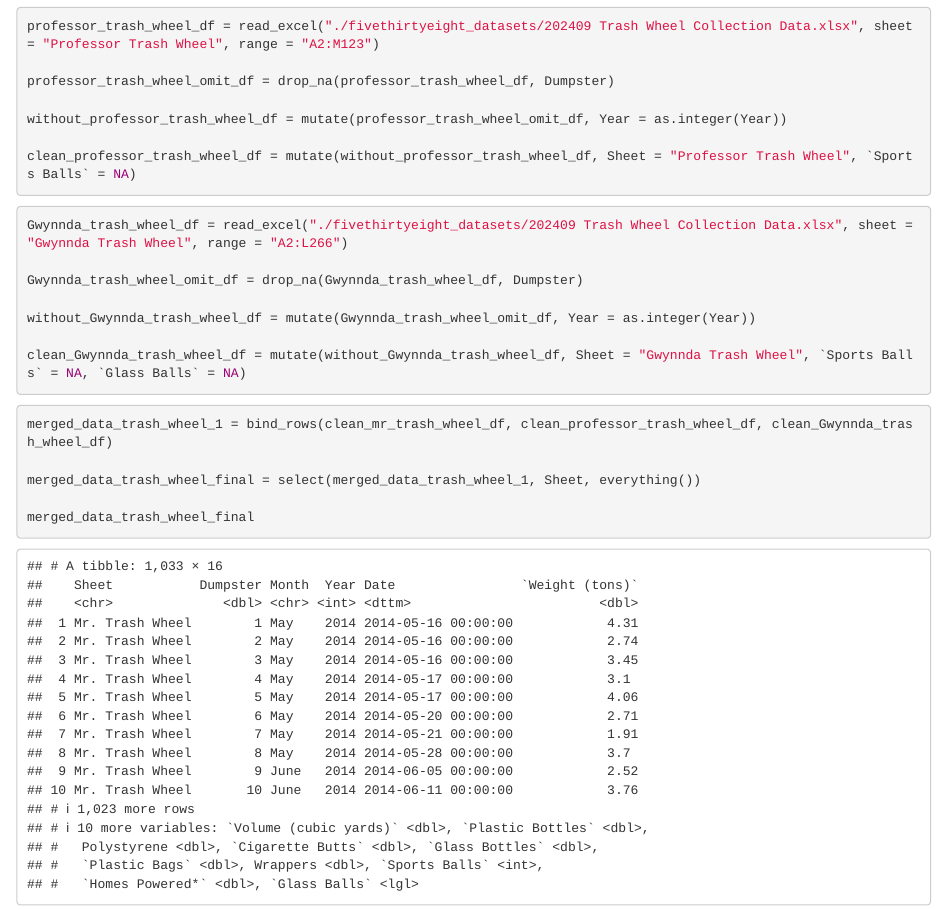
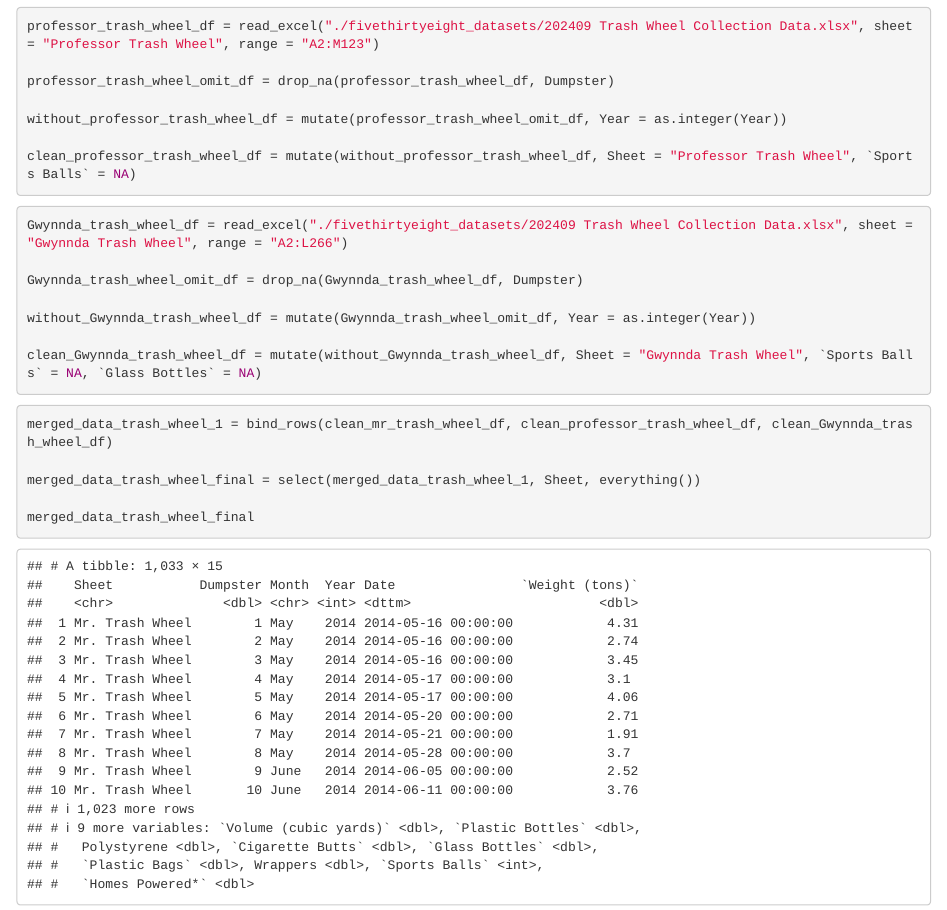
Before and after one commit to ruichengyang/p8105_hw2_ry2539, an R Markdown document (template.Rmd): the page in a window 1100 px wide, from 2790 px down. Rendered offline with R 4.5, knitr and Pandoc, with nearby package versions.

Commit message:
problem 2 data frame -- commit

````diff
--- a/template.Rmd
+++ b/template.Rmd
@@ -110,7 +110,7 @@ Gwynnda_trash_wheel_omit_df = drop_na(Gwynnda_trash_wheel_df, Dumpster)
 
 without_Gwynnda_trash_wheel_df = mutate(Gwynnda_trash_wheel_omit_df, Year = as.integer(Year))
 
-clean_Gwynnda_trash_wheel_df = mutate(without_Gwynnda_trash_wheel_df, Sheet = "Gwynnda Trash Wheel", `Sports Balls` = NA, `Glass Balls` = NA)
+clean_Gwynnda_trash_wheel_df = mutate(without_Gwynnda_trash_wheel_df, Sheet = "Gwynnda Trash Wheel", `Sports Balls` = NA, `Glass Bottles` = NA)
 ```
 
 ```{r}
````
